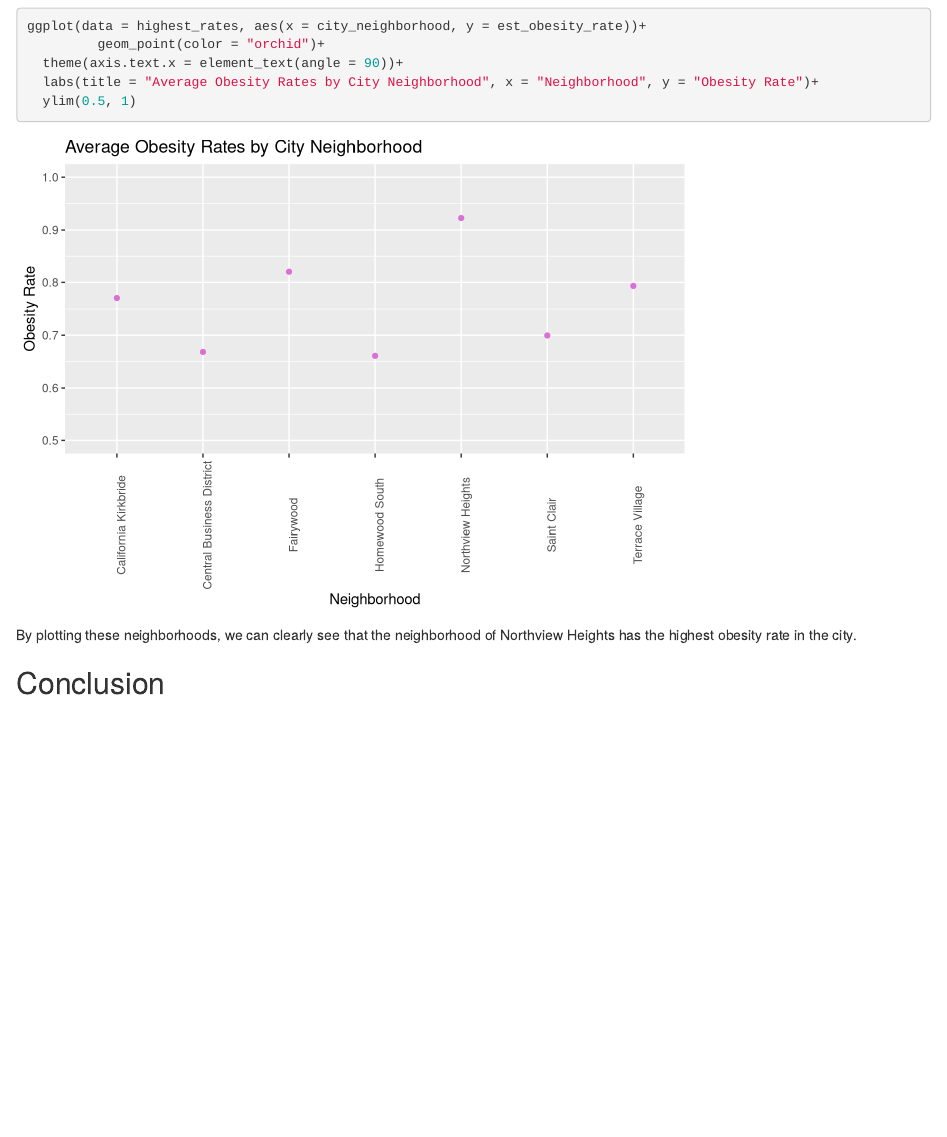
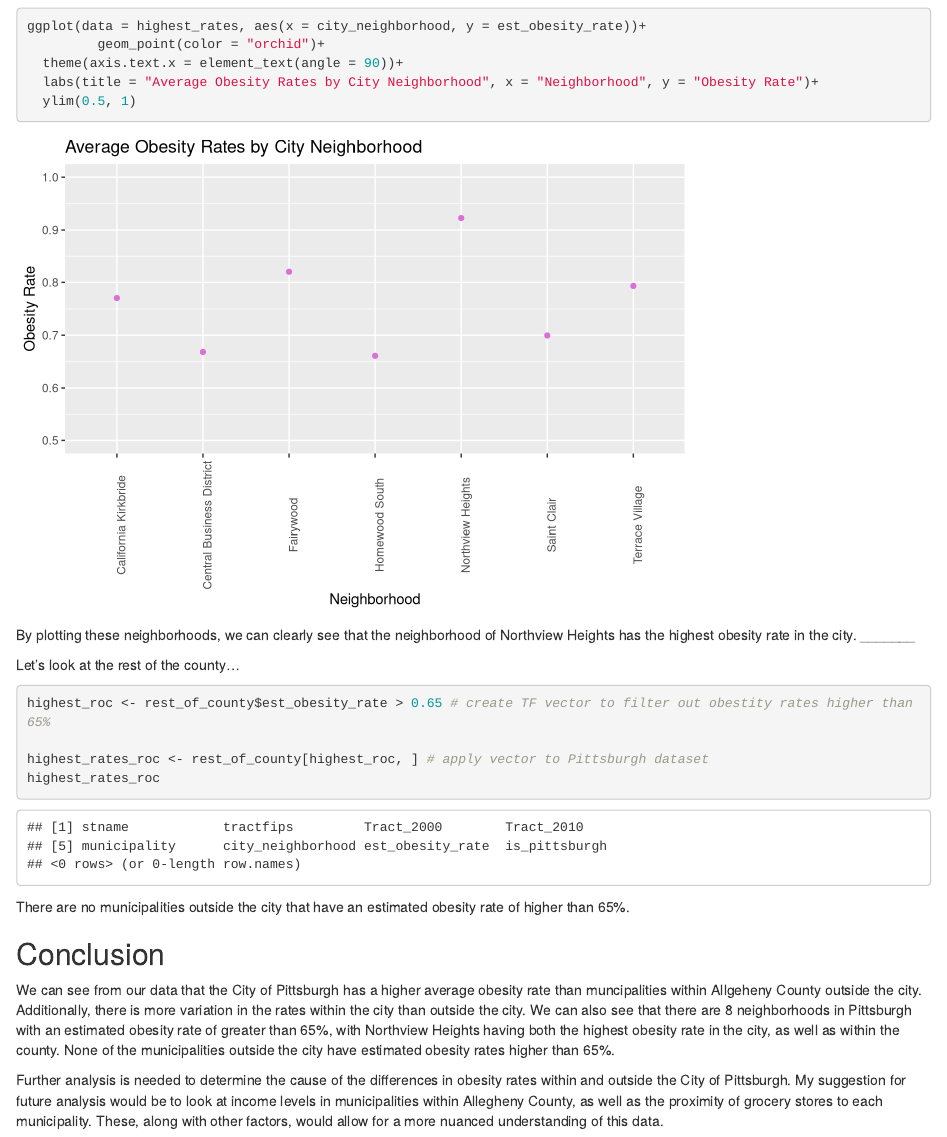
Before and after one commit to kaylabracall/dat-204R, an R Markdown document (final/alt_final.RMD): the page in a window 1100 px wide, from 7920 px down. Rendered offline with R 4.5, knitr and Pandoc, with nearby package versions.

Commit message:
Final RMD file

````diff
--- a/final/alt_final.RMD
+++ b/final/alt_final.RMD
@@ -191,5 +191,19 @@ ggplot(data = highest_rates, aes(x = city_neighborhood, y = est_obesity_rate))+
 ```
 
 By plotting these neighborhoods, we can clearly see that the neighborhood of Northview Heights has the highest obesity rate in the city.
+_______
+
+Let's look at the rest of the county...
+
+```{r}
+highest_roc <- rest_of_county$est_obesity_rate > 0.65 # create TF vector to filter out obestity rates higher than 65%
+
+highest_rates_roc <- rest_of_county[highest_roc, ] # apply vector to Pittsburgh dataset
+highest_rates_roc
+```
+There are no municipalities outside the city that have an estimated obesity rate of higher than 65%.
 
 ## Conclusion
+We can see from our data that the City of Pittsburgh has a higher average obesity rate than muncipalities within Allgeheny County outside the city. Additionally, there is more variation in the rates within the city than outside the city. We can also see that there are 8 neighborhoods in Pittsburgh with an estimated obesity rate of greater than 65%, with Northview Heights having both the highest obesity rate in the city, as well as within the county. None of the municipalities outside the city have estimated obesity rates higher than 65%.
+
+Further analysis is needed to determine the cause of the differences in obesity rates within and outside the City of Pittsburgh. My suggestion for future analysis would be to look at income levels in municipalities within Allegheny County, as well as the proximity of grocery stores to each municipality. These, along with other factors, would allow for a more nuanced understanding of this data.
````
